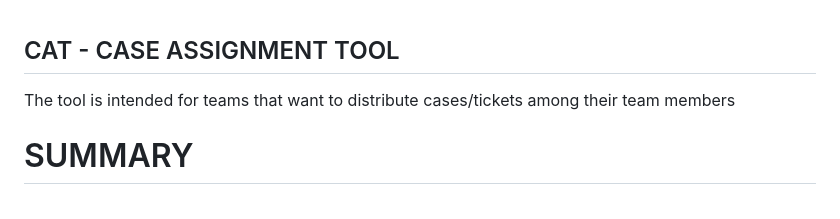
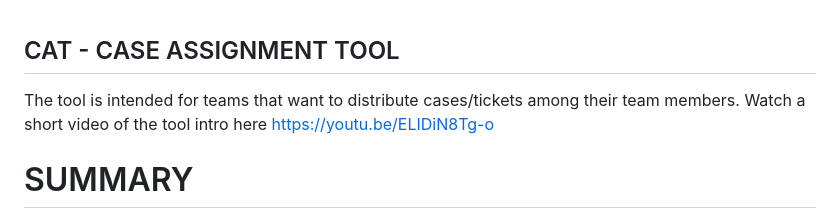
Before and after one commit to bhimanshu2025/cat, a Markdown page: README.md, the part around the change. Rendered like a GitHub page.

```diff
--- a/README.md
+++ b/README.md
@@ -1,5 +1,5 @@
 ## CAT - CASE ASSIGNMENT TOOL
-The tool is intended for teams that want to distribute cases/tickets among their team members
+The tool is intended for teams that want to distribute cases/tickets among their team members. Watch a short video of the tool intro here https://youtu.be/ELIDiN8Tg-o
 
 # SUMMARY
 At its core the tool distributes cases between members of a team or teams supporting a product. Each product can have its own load distribution settings. The tool also ingrates with external tools like salesforce and microsoft teams.
```
